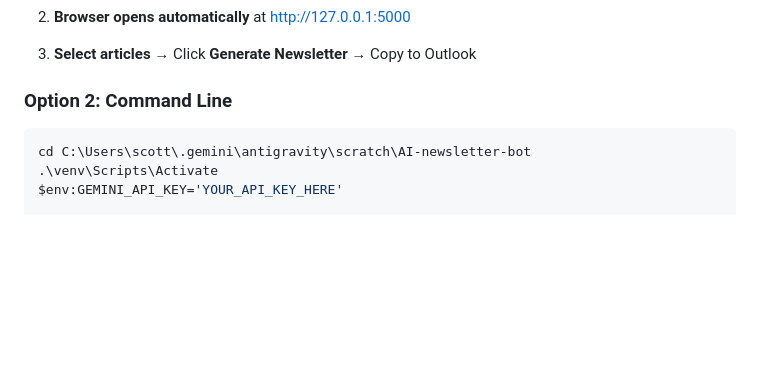
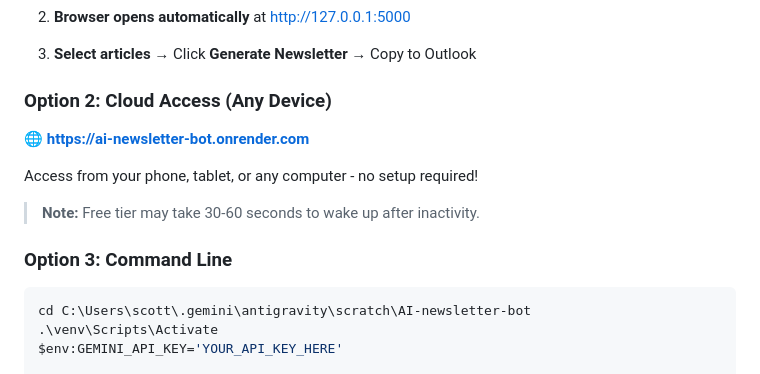
Before and after one commit to scott-cmd11/AI-newsletter-bot, a Markdown page: README.md, the part around the change. Rendered like a GitHub page; blank space fills up the shorter version.

Commit message:
Add cloud access URL (Render deployment)

````diff
--- a/README.md
+++ b/README.md
@@ -30,7 +30,15 @@ C:\Users\scott\.gemini\antigravity\scratch\AI-newsletter-bot
 
 3. **Select articles** → Click **Generate Newsletter** → Copy to Outlook
 
-### Option 2: Command Line
+### Option 2: Cloud Access (Any Device)
+
+🌐 **https://ai-newsletter-bot.onrender.com**
+
+Access from your phone, tablet, or any computer - no setup required!
+
+> **Note:** Free tier may take 30-60 seconds to wake up after inactivity.
+
+### Option 3: Command Line
 
 ```powershell
 cd C:\Users\scott\.gemini\antigravity\scratch\AI-newsletter-bot
````
